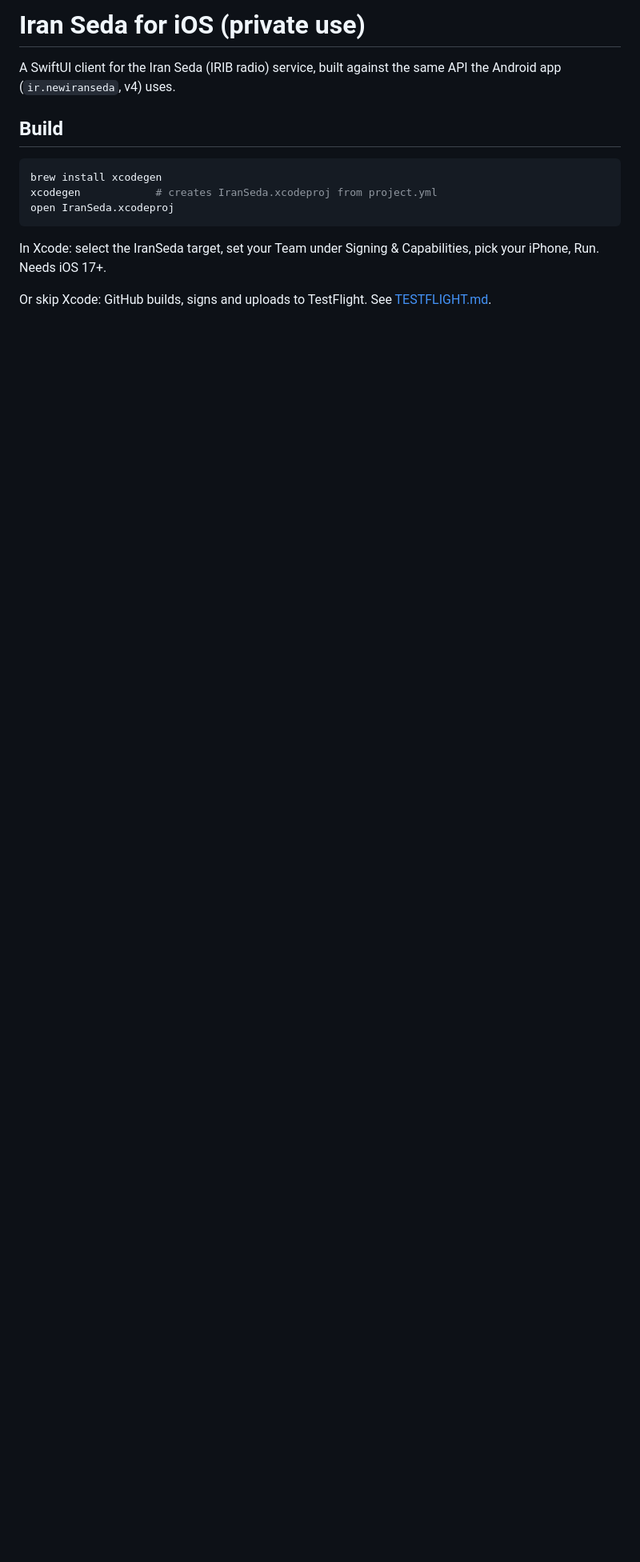
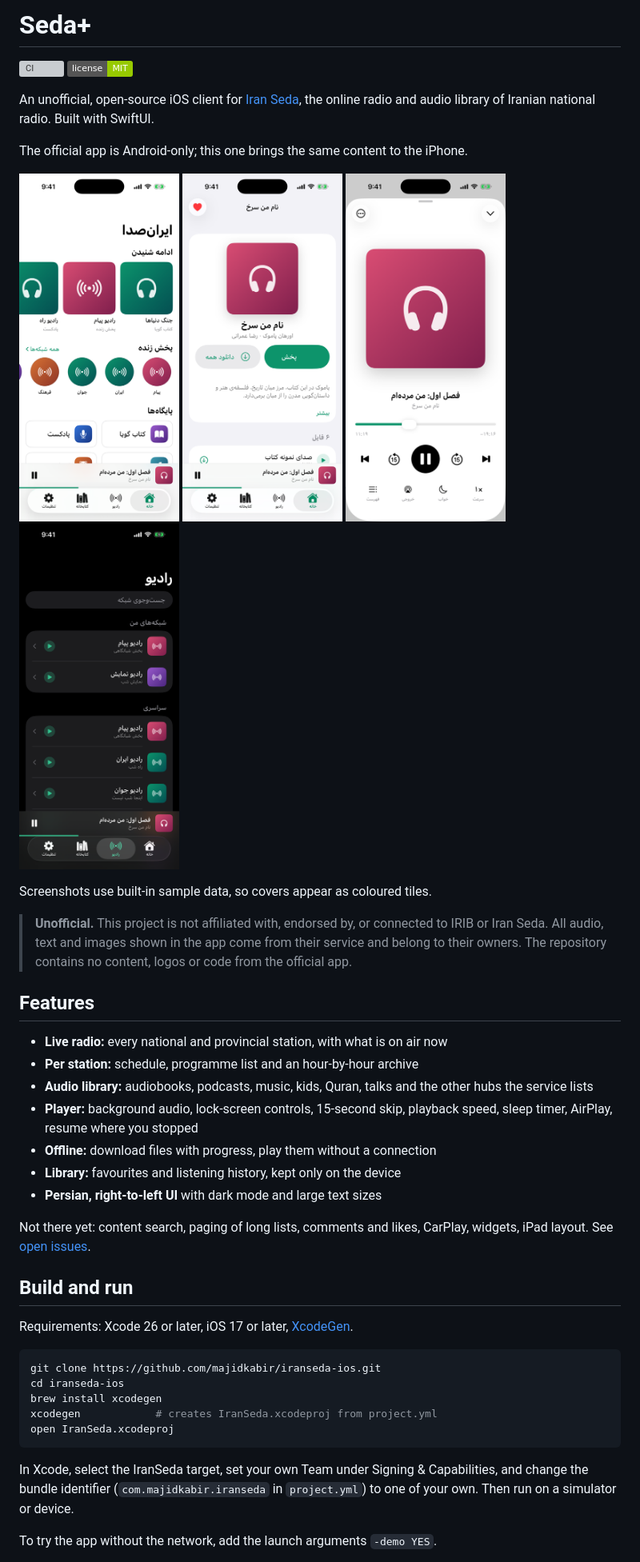
Before and after one commit to majidkabir/iranseda-ios, a Markdown page: README.md, the part around one of its changes. Shown at 80% size. Drawn GitHub-style; pictures changed too: docs/screenshots/detail.png (added), docs/screenshots/home.png (added), docs/screenshots/player.png (added); badges without logos; blank space fills up the shorter version; grey boxes are pictures that could not be loaded.

````diff
--- a/README.md
+++ b/README.md
@@ -1,18 +1,50 @@
-# Iran Seda for iOS (private use)
+# Seda+
 
-A SwiftUI client for the Iran Seda (IRIB radio) service, built against the same
-API the Android app (`ir.newiranseda`, v4) uses.
+[![CI](https://github.com/majidkabir/iranseda-ios/actions/workflows/build.yml/badge.svg)](https://github.com/majidkabir/iranseda-ios/actions/workflows/build.yml)
+[![License: MIT](https://img.shields.io/badge/license-MIT-green.svg)](LICENSE)
 
-## Build
+An unofficial, open-source iOS client for [Iran Seda](https://iranseda.ir), the online radio and audio library of Iranian national radio. Built with SwiftUI.
+
+The official app is Android-only; this one brings the same content to the iPhone.
+
+<p>
+  <img src="docs/screenshots/home.png" width="200" alt="Home screen">
+  <img src="docs/screenshots/detail.png" width="200" alt="Audiobook page">
+  <img src="docs/screenshots/player.png" width="200" alt="Player">
+  <img src="docs/screenshots/radio-dark.png" width="200" alt="Station list in dark mode">
+</p>
+
+Screenshots use built-in sample data, so covers appear as coloured tiles.
+
+> **Unofficial.** This project is not affiliated with, endorsed by, or connected to IRIB or Iran Seda.
+> All audio, text and images shown in the app come from their service and belong to their owners.
+> The repository contains no content, logos or code from the official app.
+
+## Features
+
+- **Live radio:** every national and provincial station, with what is on air now
+- **Per station:** schedule, programme list and an hour-by-hour archive
+- **Audio library:** audiobooks, podcasts, music, kids, Quran, talks and the other hubs the service lists
+- **Player:** background audio, lock-screen controls, 15-second skip, playback speed, sleep timer, AirPlay, resume where you stopped
+- **Offline:** download files with progress, play them without a connection
+- **Library:** favourites and listening history, kept only on the device
+- **Persian, right-to-left UI** with dark mode and large text sizes
+
+Not there yet: content search, paging of long lists, comments and likes, CarPlay, widgets, iPad layout. See [open issues](https://github.com/majidkabir/iranseda-ios/issues).
+
+## Build and run
+
+Requirements: Xcode 26 or later, iOS 17 or later, [XcodeGen](https://github.com/yonaskolb/XcodeGen).
 
 ```sh
+git clone https://github.com/majidkabir/iranseda-ios.git
+cd iranseda-ios
 brew install xcodegen
 xcodegen            # creates IranSeda.xcodeproj from project.yml
 open IranSeda.xcodeproj
 ```
 
-In Xcode: select the IranSeda target, set your Team under Signing & Capabilities,
-pick your iPhone, Run. Needs iOS 17+.
+In Xcode, select the IranSeda target, set your own Team under Signing & Capabilities, and change the bundle identifier (`com.majidkabir.iranseda` in `project.yml`) to one of your own. Then run on a simulator or device.
 
-Or skip Xcode: GitHub builds, signs and uploads to TestFlight. See [TESTFLIGHT.md](TESTFLIGHT.md).
+To try the app without the network, add the launch arguments `-demo YES`.
 
````
Also changed, not shown: other parts of README.md (+14 -26 lines), .github/ISSUE_TEMPLATE/bug_report.md (added, +19 -0 lines), .github/ISSUE_TEMPLATE/feature_request.md (added, +11 -0 lines), .github/PULL_REQUEST_TEMPLATE.md (added, +8 -0 lines), CONTRIBUTING.md (added, +43 -0 lines), docs/API.md (added, +37 -0 lines), docs/TESTFLIGHT.md (renamed from TESTFLIGHT.md, +3 -0 lines), 2 other files.
